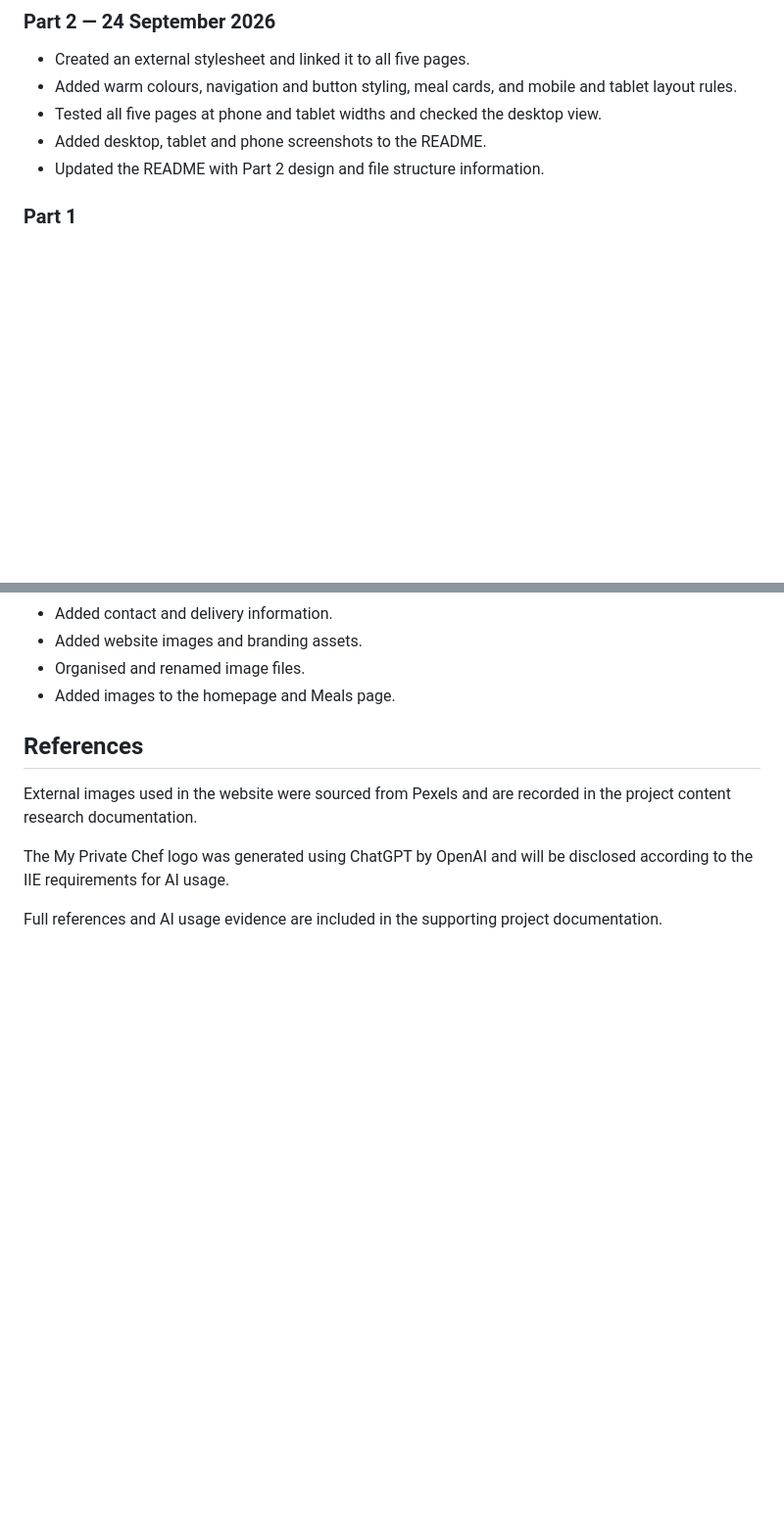
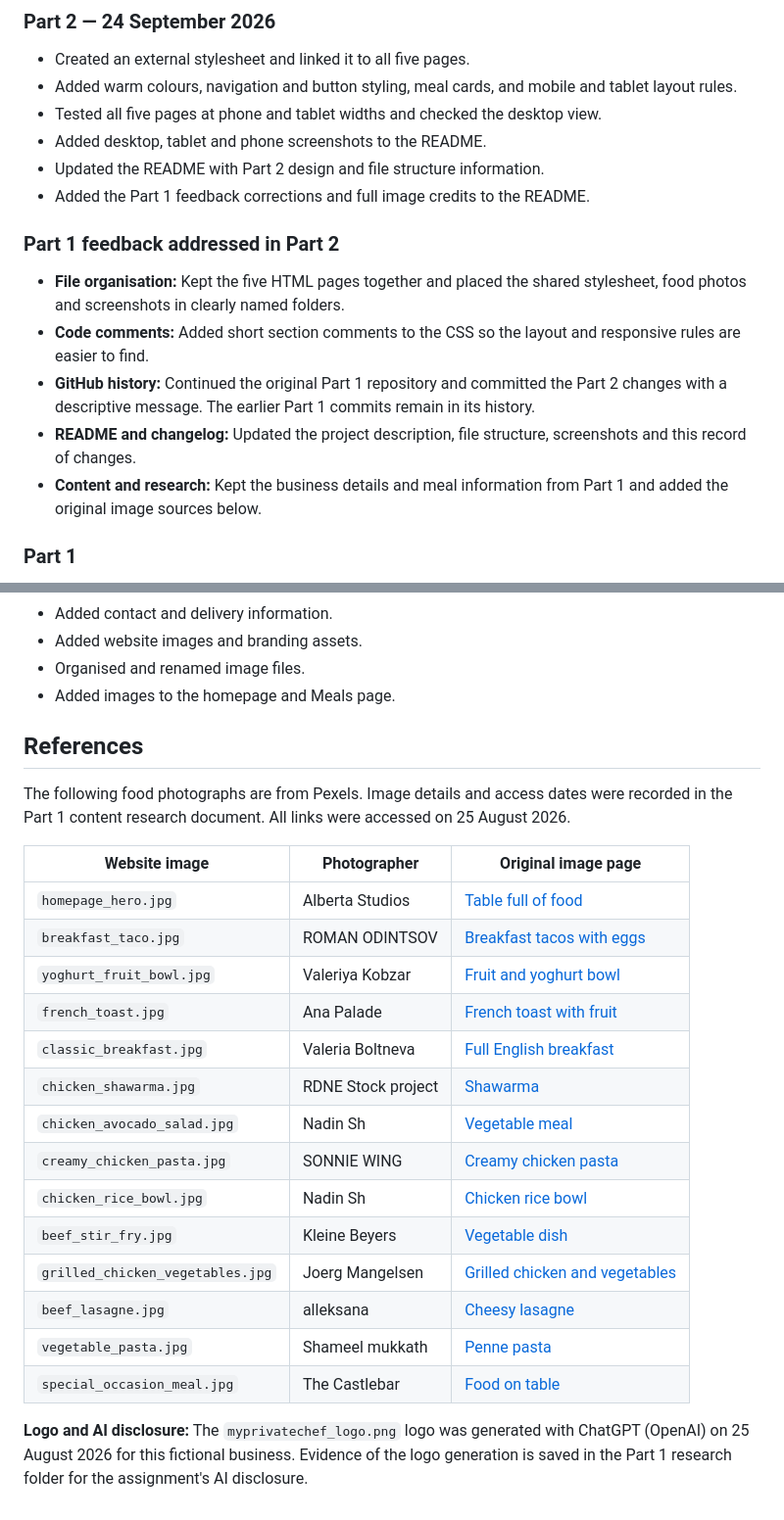
Before and after one commit to Linette-tech/MyPrivateChef_Website, a Markdown page: README.md, 2 parts joined by grey strips. Shown at 98% size. Rendered like a GitHub page; blank space fills up the shorter version.

Commit message:
Document Part 1 corrections and image sources

```diff
--- a/README.md
+++ b/README.md
@@ -124,6 +124,15 @@ The screenshots below show the finished layout at different screen sizes.
 - Tested all five pages at phone and tablet widths and checked the desktop view.
 - Added desktop, tablet and phone screenshots to the README.
 - Updated the README with Part 2 design and file structure information.
+- Added the Part 1 feedback corrections and full image credits to the README.
+
+### Part 1 feedback addressed in Part 2
+
+- **File organisation:** Kept the five HTML pages together and placed the shared stylesheet, food photos and screenshots in clearly named folders.
+- **Code comments:** Added short section comments to the CSS so the layout and responsive rules are easier to find.
+- **GitHub history:** Continued the original Part 1 repository and committed the Part 2 changes with a descriptive message. The earlier Part 1 commits remain in its history.
+- **README and changelog:** Updated the project description, file structure, screenshots and this record of changes.
+- **Content and research:** Kept the business details and meal information from Part 1 and added the original image sources below.
 
 
 ### Part 1
@@ -141,8 +150,23 @@ The screenshots below show the finished layout at different screen sizes.
 
 ## References
 
-External images used in the website were sourced from Pexels and are recorded in the project content research documentation.
+The following food photographs are from Pexels. Image details and access dates were recorded in the Part 1 content research document. All links were accessed on 25 August 2026.
 
-The My Private Chef logo was generated using ChatGPT by OpenAI and will be disclosed according to the IIE requirements for AI usage.
+| Website image | Photographer | Original image page |
+| --- | --- | --- |
+| `homepage_hero.jpg` | Alberta Studios | [Table full of food](https://www.pexels.com/photo/table-full-of-food-10480253/) |
+| `breakfast_taco.jpg` | ROMAN ODINTSOV | [Breakfast tacos with eggs](https://www.pexels.com/photo/breakfast-tacos-with-eggs-5840312/) |
+| `yoghurt_fruit_bowl.jpg` | Valeriya Kobzar | [Fruit and yoghurt bowl](https://www.pexels.com/photo/a-bowl-with-fruits-and-yogurt-8257438/) |
+| `french_toast.jpg` | Ana Palade | [French toast with fruit](https://www.pexels.com/photo/french-toasts-with-slices-of-fruits-15881785/) |
+| `classic_breakfast.jpg` | Valeria Boltneva | [Full English breakfast](https://www.pexels.com/photo/full-english-breakfast-served-on-plate-18580153/) |
+| `chicken_shawarma.jpg` | RDNE Stock project | [Shawarma](https://www.pexels.com/photo/a-person-holding-a-shawarma-5779423/) |
+| `chicken_avocado_salad.jpg` | Nadin Sh | [Vegetable meal](https://www.pexels.com/photo/close-up-of-vegetables-meal-18437695/) |
+| `creamy_chicken_pasta.jpg` | SONNIE WING | [Creamy chicken pasta](https://www.pexels.com/photo/delicious-creamy-chicken-pasta-dish-33515064/) |
+| `chicken_rice_bowl.jpg` | Nadin Sh | [Chicken rice bowl](https://www.pexels.com/photo/chicken-with-rice-with-sesame-seeds-and-vegetables-24738519/) |
+| `beef_stir_fry.jpg` | Kleine Beyers | [Vegetable dish](https://www.pexels.com/photo/vegetable-dish-2181151/) |
+| `grilled_chicken_vegetables.jpg` | Joerg Mangelsen | [Grilled chicken and vegetables](https://www.pexels.com/photo/grilled-chicken-with-vegetables-and-sauce-36936953/) |
+| `beef_lasagne.jpg` | alleksana | [Cheesy lasagne](https://www.pexels.com/photo/close-up-photo-of-cheesy-lasagna-5949900/) |
+| `vegetable_pasta.jpg` | Shameel mukkath | [Penne pasta](https://www.pexels.com/photo/penne-pasta-with-tomato-sauce-11161425/) |
+| `special_occasion_meal.jpg` | The Castlebar | [Food on table](https://www.pexels.com/photo/food-on-table-19107134/) |
 
-Full references and AI usage evidence are included in the supporting project documentation.
+**Logo and AI disclosure:** The `myprivatechef_logo.png` logo was generated with ChatGPT (OpenAI) on 25 August 2026 for this fictional business. Evidence of the logo generation is saved in the Part 1 research folder for the assignment's AI disclosure.
```
